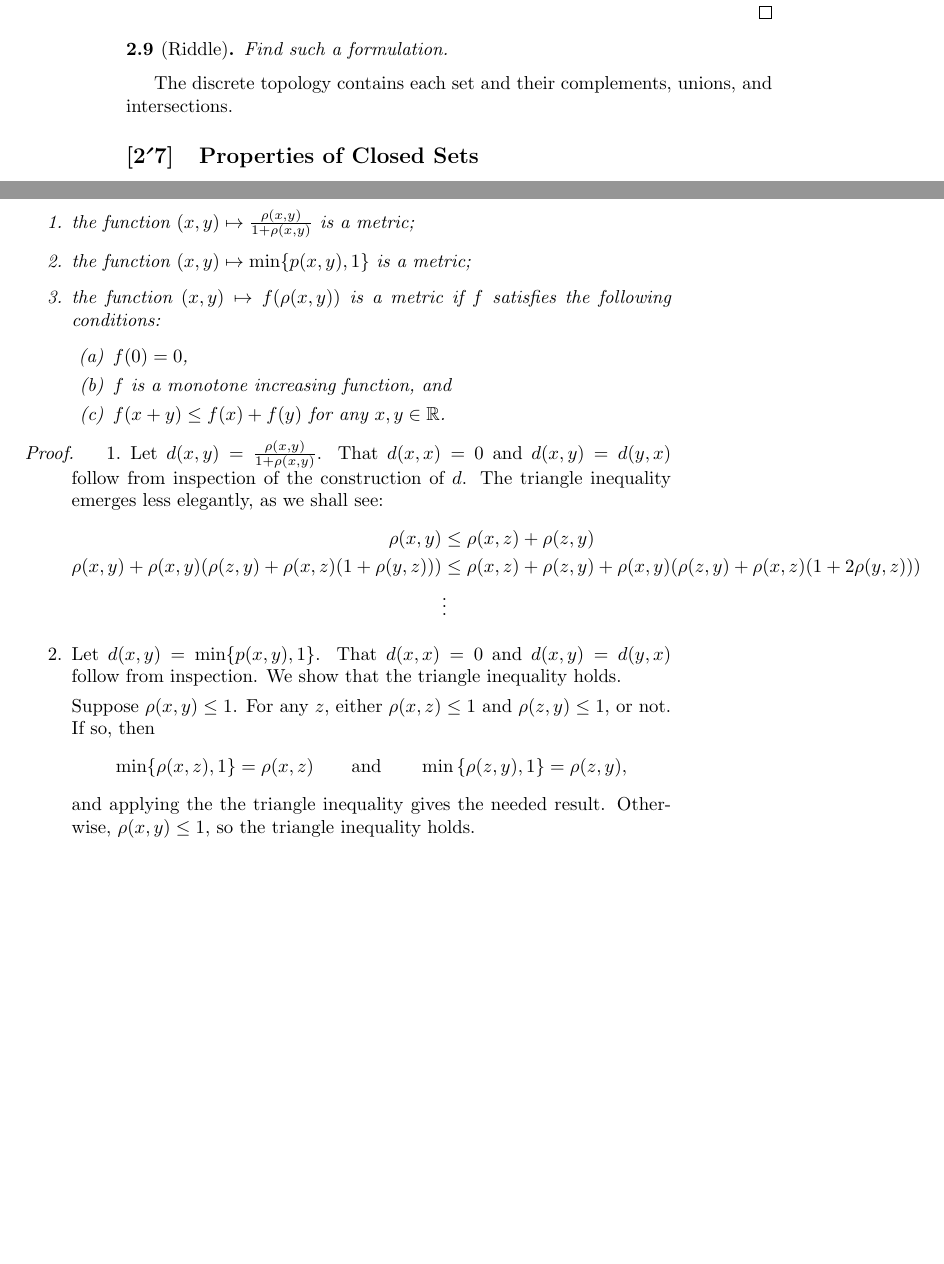
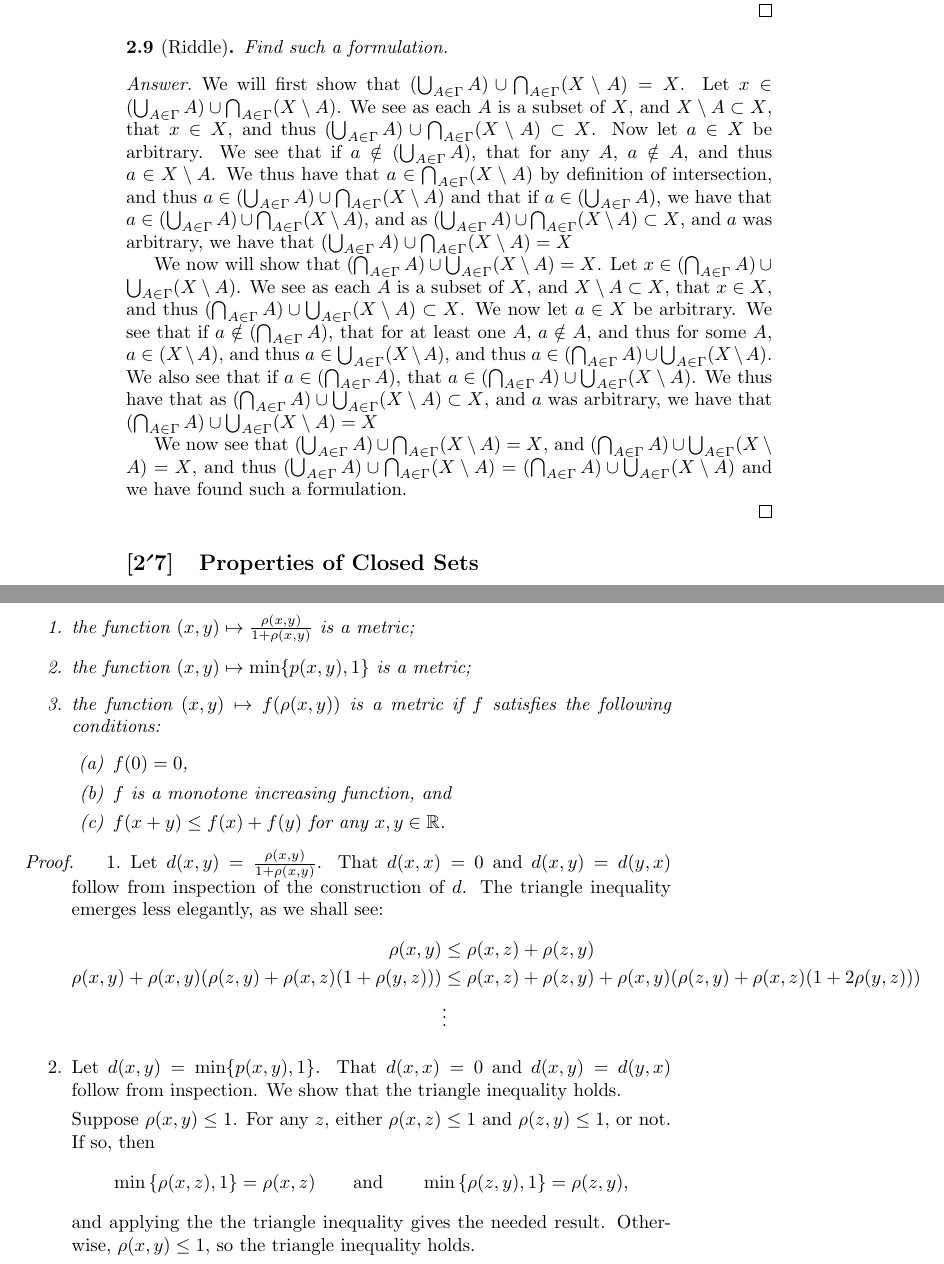
Before and after one commit to pages0/Topology-Chapter1, a LaTeX book (main.tex, which reads section-02/sub-06.tex, section-04/sub-13.tex): two parts of pages 20 and 45 of 51 before the commit and two parts of pages 20 and 45 of 52 after it, joined at a grey line, cut so that both start at the same text, the shorter picture padded with empty space. Compiled offline with pdfLaTeX.

Commit message:
finished 2.9

```diff
--- a/section-02/sub-06.tex
+++ b/section-02/sub-06.tex
@@ -70,4 +70,53 @@ $$X \setminus \bigcap_{A \in \Gamma} A = \bigcup_{A\in\Gamma} (X \setminus A) $$
     [Riddle]
     Find such a formulation.
 \end{minorEx}
-The discrete topology contains each set and their complements, unions, and intersections.
+\begin{proof}[Answer]
+  We will first show that $(\bigcup_{A \in \Gamma} A ) \cup
+  \bigcap_{A \in\Gamma}(X \setminus A) = X$.  Let
+  $x \in (\bigcup_{A \in \Gamma} A ) \cup
+  \bigcap_{A \in\Gamma}(X \setminus A)$. We see as each $A$ is a
+  subset of $X$, and $X\setminus A \subset X$, that $x\in X$, and thus
+  $(\bigcup_{A \in \Gamma} A ) \cup
+  \bigcap_{A \in\Gamma}(X \setminus A) \subset X$. Now let $a \in X$
+  be arbitrary. We see that if $a \notin (\bigcup_{A \in \Gamma} A )$,
+  that for any $A$, $a \notin A$, and thus $a \in X \setminus A$. We
+  thus have that $a\in \bigcap_{A \in\Gamma}(X \setminus A)$ by
+  definition of intersection, and thus $a\in (\bigcup_{A \in \Gamma} A ) \cup
+  \bigcap_{A \in\Gamma}(X \setminus A)$ and that if
+  $a \in (\bigcup_{A \in \Gamma} A )$, we
+  have that  $a\in (\bigcup_{A \in \Gamma} A ) \cup \bigcap_{A
+    \in\Gamma}(X \setminus A)$, and as
+  $(\bigcup_{A \in \Gamma} A ) \cup \bigcap_{A\in\Gamma}
+  (X \setminus A) \subset X$, and $a$ was arbitrary, we have that
+  $(\bigcup_{A \in \Gamma} A ) \cup
+  \bigcap_{A\in\Gamma}(X \setminus A) = X$
+
+  We now will show that $(\bigcap_{A \in \Gamma} A ) \cup
+  \bigcup_{A \in\Gamma}(X \setminus A) =X$.
+  Let
+  $x \in (\bigcap_{A \in \Gamma} A ) \cup
+  \bigcup_{A \in\Gamma}(X \setminus A)$. We see as each $A$ is a
+  subset of $X$, and $X\setminus A \subset X$, that $x\in X$, and thus
+  $(\bigcap_{A \in \Gamma} A ) \cup
+  \bigcup_{A \in\Gamma}(X \setminus A) \subset X$. We now let $a \in
+  X$ be arbitrary. We see that if $a \notin(\bigcap_{A \in \Gamma} A
+  )$, that for at least one $A$, $a\notin A$, and thus for some $A$,
+  $a \in (X \setminus A)$, and thus $a \in \bigcup_{A \in\Gamma}(X
+  \setminus A) $, and thus $a \in (\bigcap_{A \in \Gamma} A ) \cup
+  \bigcup_{A \in\Gamma}(X \setminus A)$. We also see that if
+  $a \in(\bigcap_{A \in \Gamma} A)$, that $a \in (\bigcap_{A \in \Gamma} A ) \cup
+  \bigcup_{A \in\Gamma}(X \setminus A)$. We thus have that as $(\bigcap_{A \in \Gamma} A ) \cup
+  \bigcup_{A \in\Gamma}(X \setminus A) \subset X$, and $a$ was
+  arbitrary, we have that
+  $(\bigcap_{A \in \Gamma} A ) \cup \bigcup_{A \in\Gamma}(X \setminus A) = X$
+
+  We now see that $(\bigcup_{A \in \Gamma} A ) \cup
+  \bigcap_{A \in\Gamma}(X \setminus A) = X$, and
+  $(\bigcap_{A \in \Gamma} A ) \cup
+  \bigcup_{A \in\Gamma}(X \setminus A) =X$, and thus
+  $(\bigcup_{A \in \Gamma} A ) \cup
+  \bigcap_{A \in\Gamma}(X \setminus A) =
+  (\bigcap_{A \in \Gamma} A ) \cup
+  \bigcup_{A \in\Gamma}(X \setminus A)$ and we have found such a formulation.
+
+\end{proof}
--- a/section-04/sub-13.tex
+++ b/section-04/sub-13.tex
@@ -47,8 +47,8 @@
             Suppose $\rho(x,y) \leq 1$. For any $z$, either $\rho(x,z) \leq 1$ and
             $\rho(z, y) \leq 1$, or not. If so, then
             \[
-                \min\set{\rho(x,z), 1} = \rho(x,z) \qquad \text{and} \qquad
-                \min{\set{\rho(z,y), 1} = \rho(z,y),
+                \min{\set{\rho(x,z), 1}} = \rho(x,z) \qquad \text{and} \qquad
+                \min{\set{\rho(z,y), 1}} = \rho(z,y),
             \]
             and applying the the triangle inequality gives the needed result.
             Otherwise, $\rho(x,y) \leq 1$, so the triangle inequality holds.
```
